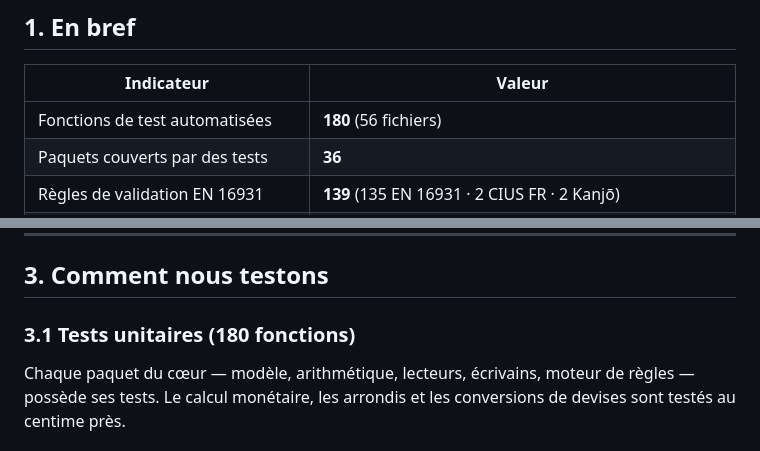
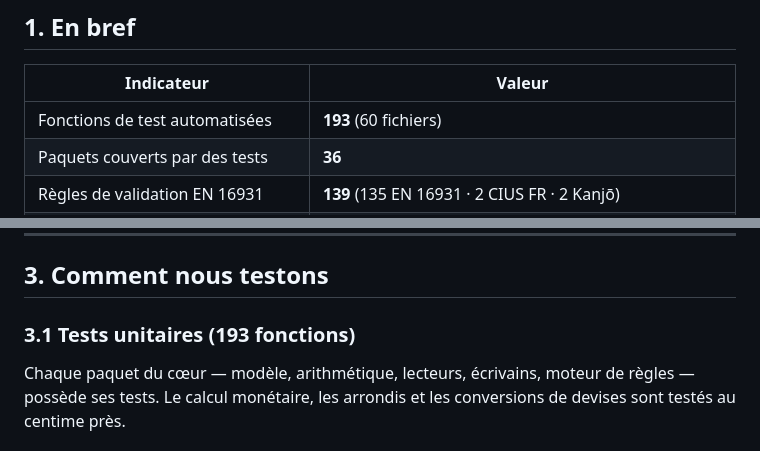
Before and after one commit to cyprienbrisset/kanjo, a Markdown page: docs/RAPPORT-QUALITE.md, 2 parts joined by grey strips. GitHub-like rendering.

```diff
--- a/docs/RAPPORT-QUALITE.md
+++ b/docs/RAPPORT-QUALITE.md
@@ -12,7 +12,7 @@
 
 | Indicateur | Valeur |
 |---|---|
-| Fonctions de test automatisées | **180** (56 fichiers) |
+| Fonctions de test automatisées | **193** (60 fichiers) |
 | Paquets couverts par des tests | **36** |
 | Règles de validation EN 16931 | **139** (135 EN 16931 · 2 CIUS FR · 2 Kanjō) |
 | Parité vs Schematron officiel CEN | **134 / 223** (60 %) — [détail](CONFORMITE-EN16931.md) |
@@ -46,7 +46,7 @@ La justesse ne s'ajoute pas après coup ; elle est **inscrite dans les types** :
 
 ## 3. Comment nous testons
 
-### 3.1 Tests unitaires (180 fonctions)
+### 3.1 Tests unitaires (193 fonctions)
 Chaque paquet du cœur — modèle, arithmétique, lecteurs, écrivains, moteur de règles — possède ses
 tests. Le calcul monétaire, les arrondis et les conversions de devises sont testés au centime près.
 
```
Also changed, not shown: README.md (+4 -3 lines).
